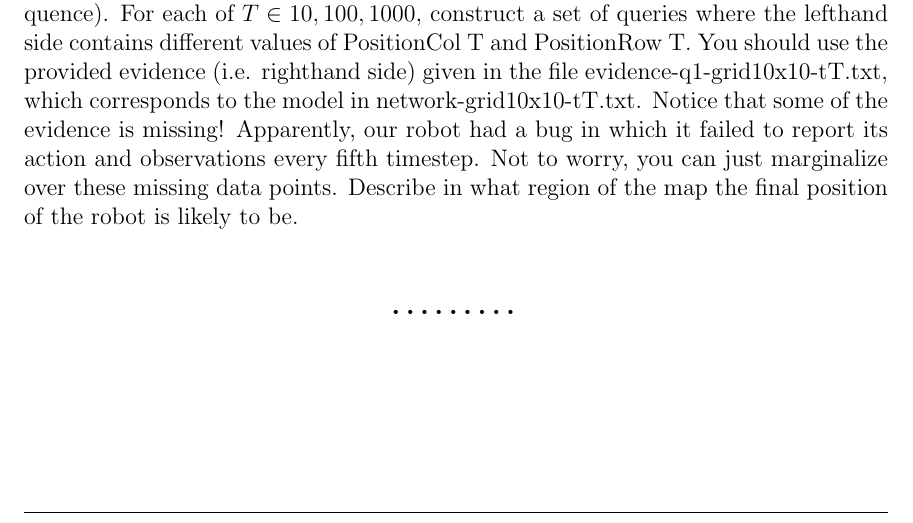
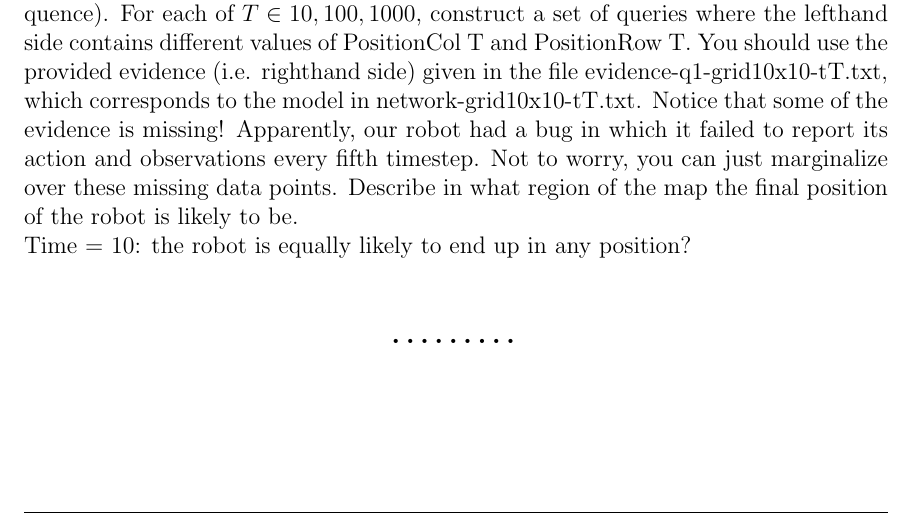
Before and after one commit to themikesmith/mlcd-hw2, a LaTeX document (writeup.tex): part of page 6 of 8, cut so that both start at the same text. Compiled offline with pdfLaTeX.

Commit message:
commit mroe writeup

```diff
--- a/writeup.tex
+++ b/writeup.tex
@@ -263,7 +263,7 @@ We may not just use the two different clusters where each contains a subset of t
 4.2.5 -- Empirical Questions : Message Passing\\
 
 \noindent 1. Using your bayes-query-sp program, determine the distribution over the final position of the robot given a sequence of actions and a sequence of observations. Loosely, you'll be inferring the distribution: p(final position $\mid$ action sequence, observation sequence). For each of $T \in {10,100,1000}$, construct a set of queries where the lefthand side contains different values of PositionCol T and PositionRow T. You should use the provided evidence (i.e. righthand side) given in the file evidence-q1-grid10x10-tT.txt, which corresponds to the model in network-grid10x10-tT.txt. Notice that some of the evidence is missing! Apparently, our robot had a bug in which it failed to report its action and observations every fifth timestep. Not to worry, you can just marginalize over these missing data points. Describe in what region of the map the final position of the robot is likely to be.\\
-
+Time = 10: the robot is equally likely to end up in any position?\\
 
 \end{problem}{}
 
```
